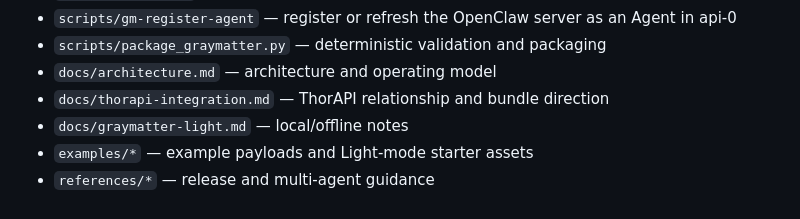
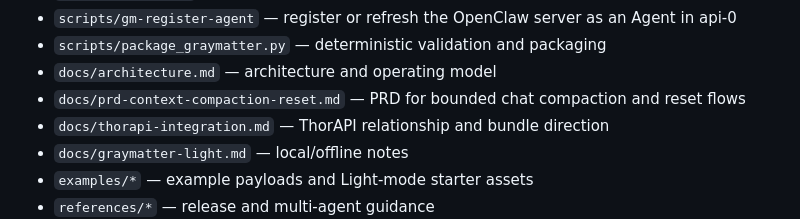
Before and after one commit to ValkyrLabs/GrayMatter, a Markdown page: README.md, the part around the change. Rendered like a GitHub page.

Commit message:
Add PRD for context compaction and chat reset

```diff
--- a/README.md
+++ b/README.md
@@ -123,6 +123,7 @@ Rule:
 - `scripts/gm-register-agent` — register or refresh the OpenClaw server as an Agent in api-0
 - `scripts/package_graymatter.py` — deterministic validation and packaging
 - `docs/architecture.md` — architecture and operating model
+- `docs/prd-context-compaction-reset.md` — PRD for bounded chat compaction and reset flows
 - `docs/thorapi-integration.md` — ThorAPI relationship and bundle direction
 - `docs/graymatter-light.md` — local/offline notes
 - `examples/*` — example payloads and Light-mode starter assets
```
Also changed, not shown: docs/prd-context-compaction-reset.md (added, +329 -0 lines).
